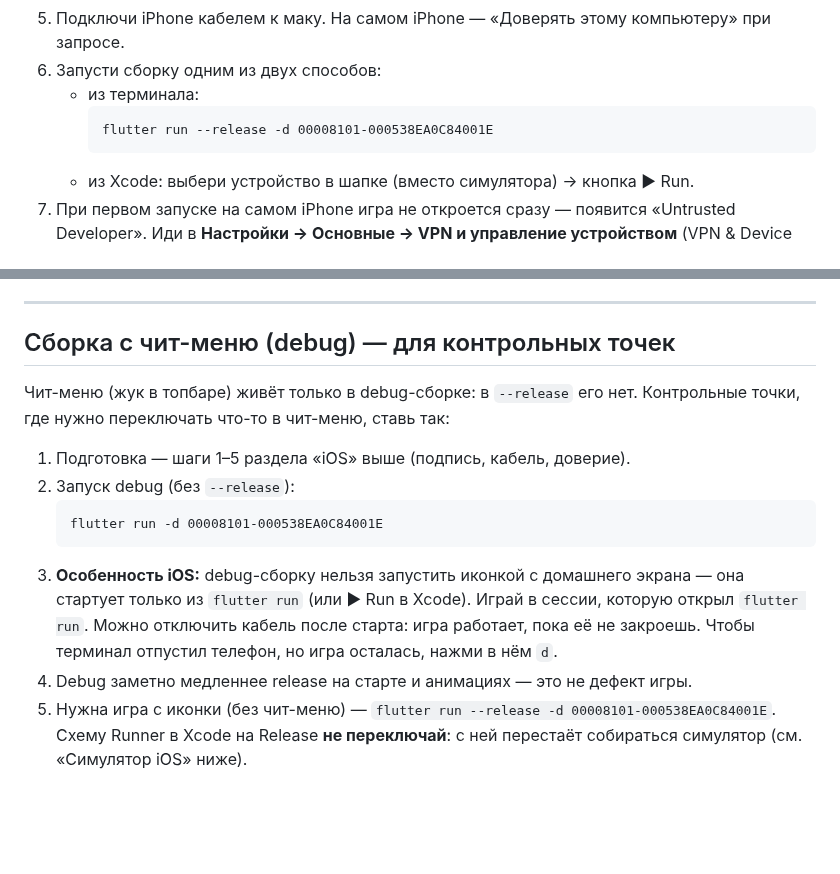
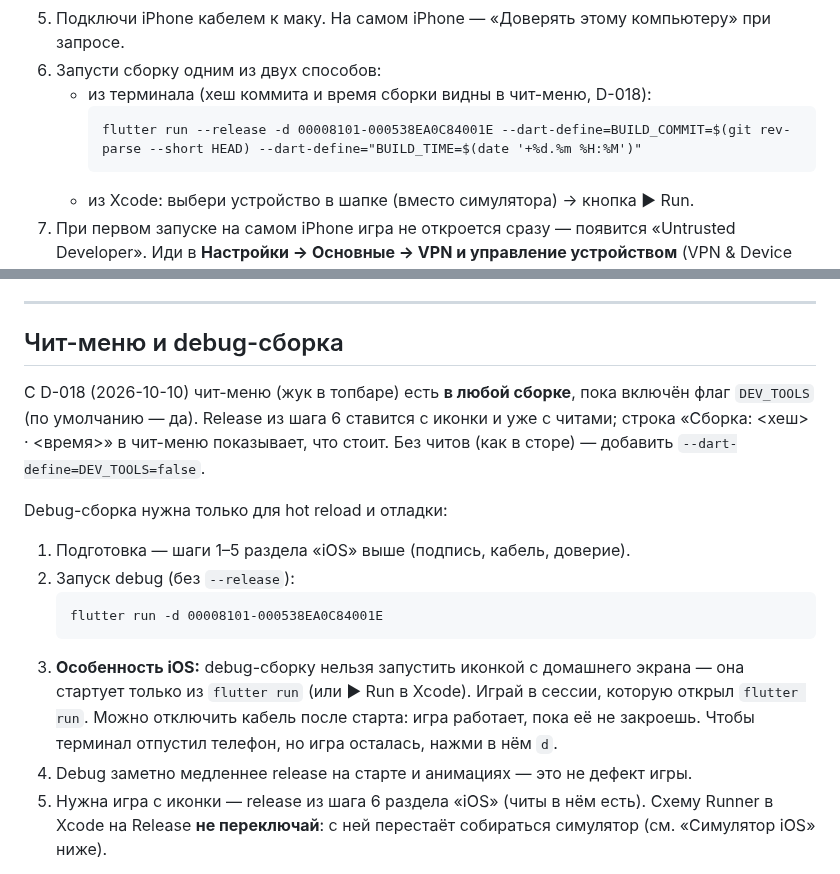
Before and after one commit to Omario-r/tetris-ex-rev-2, a Markdown page: docs/RUNBOOK-devices.md, 2 parts joined by grey strips. GitHub-like rendering; blank space fills up the shorter version.

Commit message:
продюсер: 2026-10-10 — ранбук: сборка с хешем и временем, читы в release (D-018)
Co-Authored-By: Claude Opus 5.5 <noreply@anthropic.com>

````diff
--- a/docs/RUNBOOK-devices.md
+++ b/docs/RUNBOOK-devices.md
@@ -46,9 +46,9 @@ iPhone PO — id `00008101-000538EA0C84001E`; он подставлен в iOS-
 5. Подключи iPhone кабелем к маку. На самом iPhone — «Доверять этому компьютеру»
    при запросе.
 6. Запусти сборку одним из двух способов:
-   - из терминала:
+   - из терминала (хеш коммита и время сборки видны в чит-меню, D-018):
      ```
-     flutter run --release -d 00008101-000538EA0C84001E
+     flutter run --release -d 00008101-000538EA0C84001E --dart-define=BUILD_COMMIT=$(git rev-parse --short HEAD) --dart-define="BUILD_TIME=$(date '+%d.%m %H:%M')"
      ```
    - из Xcode: выбери устройство в шапке (вместо симулятора) → кнопка ▶ Run.
 7. При первом запуске на самом iPhone игра не откроется сразу — появится
@@ -69,10 +69,14 @@ iPhone PO — id `00008101-000538EA0C84001E`; он подставлен в iOS-
 
 ---
 
-## Сборка с чит-меню (debug) — для контрольных точек
+## Чит-меню и debug-сборка
 
-Чит-меню (жук в топбаре) живёт только в debug-сборке: в `--release` его нет.
-Контрольные точки, где нужно переключать что-то в чит-меню, ставь так:
+С D-018 (2026-10-10) чит-меню (жук в топбаре) есть **в любой сборке**, пока включён
+флаг `DEV_TOOLS` (по умолчанию — да). Release из шага 6 ставится с иконки и уже с
+читами; строка «Сборка: <хеш> · <время>» в чит-меню показывает, что стоит. Без читов
+(как в сторе) — добавить `--dart-define=DEV_TOOLS=false`.
+
+Debug-сборка нужна только для hot reload и отладки:
 
 1. Подготовка — шаги 1–5 раздела «iOS» выше (подпись, кабель, доверие).
 2. Запуск debug (без `--release`):
@@ -86,8 +90,7 @@ iPhone PO — id `00008101-000538EA0C84001E`; он подставлен в iOS-
    телефон, но игра осталась, нажми в нём `d`.
 4. Debug заметно медленнее release на старте и анимациях — это не дефект
    игры.
-5. Нужна игра с иконки (без чит-меню) —
-   `flutter run --release -d 00008101-000538EA0C84001E`.
+5. Нужна игра с иконки — release из шага 6 раздела «iOS» (читы в нём есть).
    Схему Runner в Xcode на Release **не переключай**: с ней перестаёт
    собираться симулятор (см. «Симулятор iOS» ниже).
 
````
